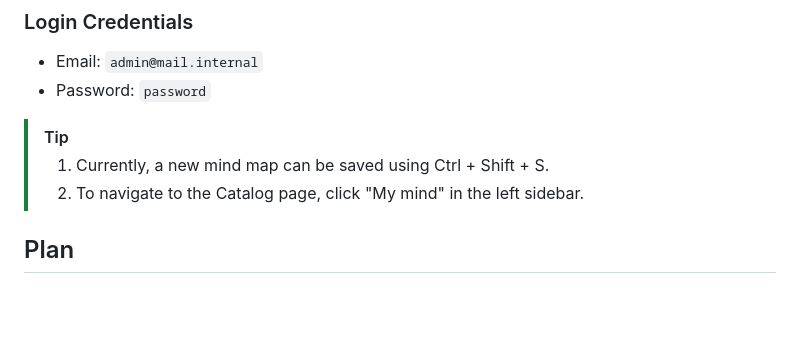
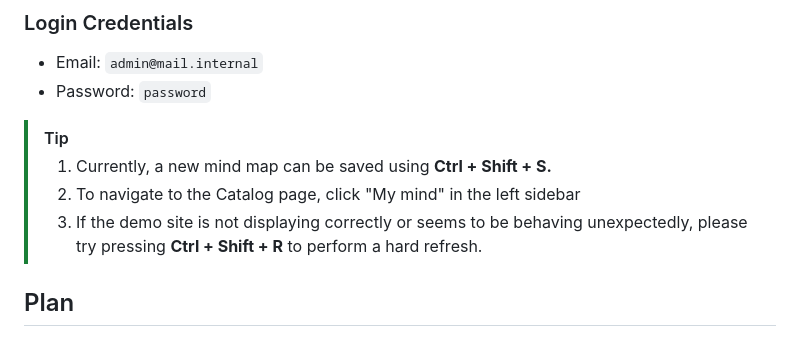
Before and after one commit to asano69/my-mind, a Markdown page: README.md, the part around the change. Drawn GitHub-style; blank space fills up the shorter version.

Commit message:
README.md を更新

```diff
--- a/README.md
+++ b/README.md
@@ -37,8 +37,9 @@ The demo takes about 50 seconds to start.
 - Password: `password`
 
 >[!TIP]
->1. Currently, a new mind map can be saved using Ctrl + Shift + S.
->2. To navigate to the Catalog page, click "My mind" in the left sidebar.
+>1. Currently, a new mind map can be saved using **Ctrl + Shift + S.**
+>2. To navigate to the Catalog page, click "My mind" in the left sidebar
+>3. If the demo site is not displaying correctly or seems to be behaving unexpectedly, please try pressing **Ctrl + Shift + R** to perform a hard refresh.
 
 ## Plan
 ### Frontend
```
